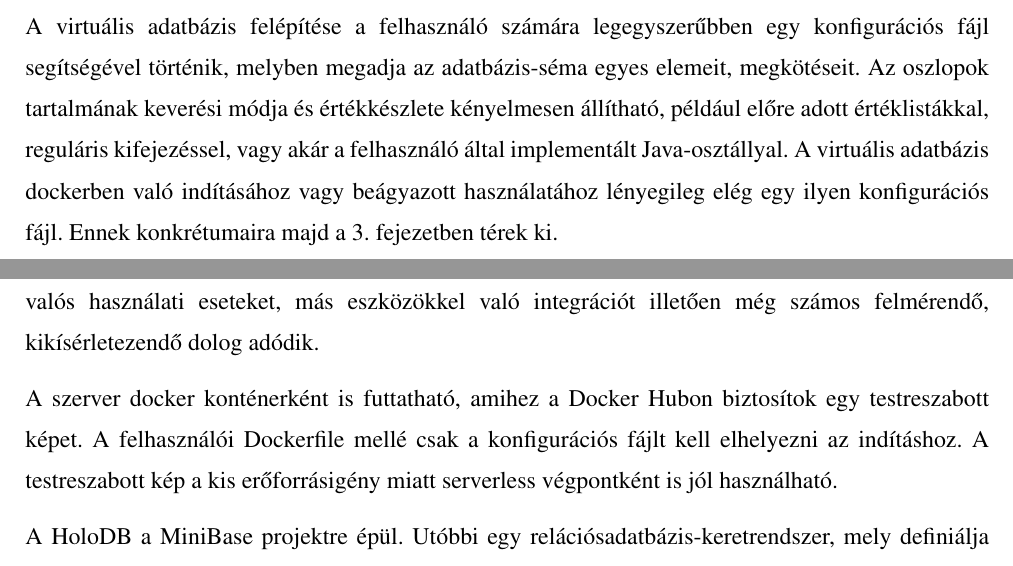
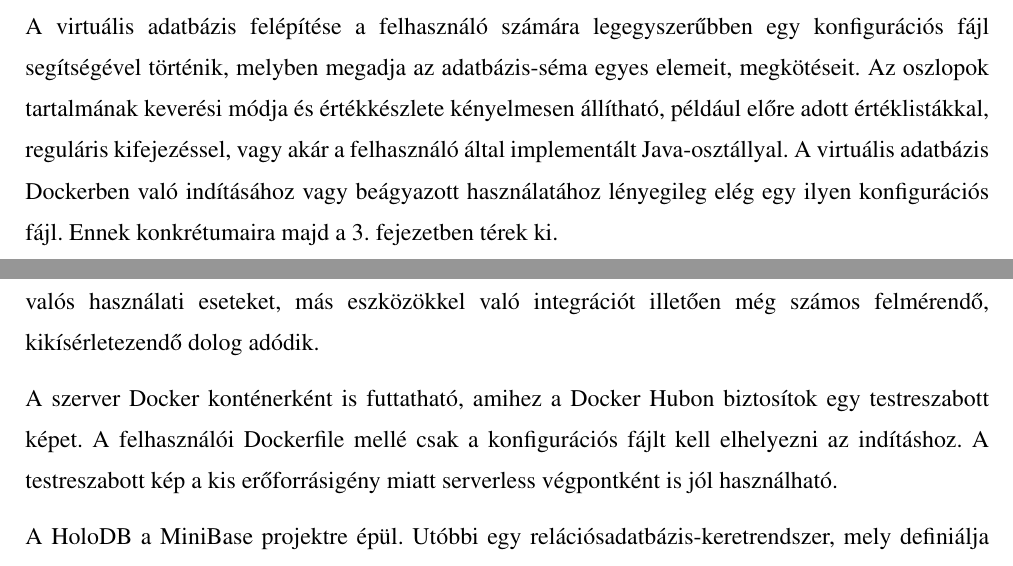
Before and after one commit to davidsusu/holodb-tdk, a LaTeX thesis (dolgozat/src/index.tex): two parts of pages 15 and 39 of 51, joined at a grey line, cut so that both start at the same text. Compiled offline with pdfLaTeX.

Commit message:
Updated: 1 file changed, 3 insertions(+), 3 deletions(-)
M  dolgozat/src/index.tex

```diff
--- a/dolgozat/src/index.tex
+++ b/dolgozat/src/index.tex
@@ -598,7 +598,7 @@ melyben megadja az adatbázis-séma egyes elemeit, megkötéseit.
 Az oszlopok tartalmának keverési módja és értékkészlete kényelmesen állítható,
 például előre adott értéklistákkal, reguláris kifejezéssel,
 vagy akár a felhasználó által implementált Java-osztállyal.
-A virtuális adatbázis dockerben való indításához vagy beágyazott használatához
+A virtuális adatbázis Dockerben való indításához vagy beágyazott használatához
 lényegileg elég egy ilyen konfigurációs fájl.
 Ennek konkrétumaira majd a 3. fejezetben térek ki.
 
@@ -1555,7 +1555,7 @@ Ugyanakkor stabil verzióról még nem beszélhetünk;
 az implementációs részleteket, valós használati eseteket,
 más eszközökkel való integrációt illetően még számos felmérendő, kikísérletezendő dolog adódik.
 
-A szerver docker konténerként is futtatható, amihez a Docker Hubon biztosítok egy testreszabott képet.
+A szerver Docker konténerként is futtatható, amihez a Docker Hubon biztosítok egy testreszabott képet.
 A felhasználói Dockerfile mellé csak a konfigurációs fájlt kell elhelyezni az indításhoz.
 A testreszabott kép a kis erőforrásigény miatt serverless végpontként is jól használható.
 
```
Also changed, not shown: dolgozat/src/index.tex (2 more changed lines).
